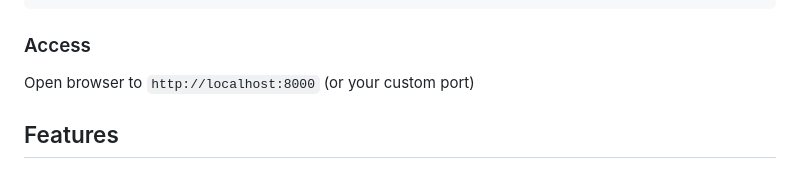
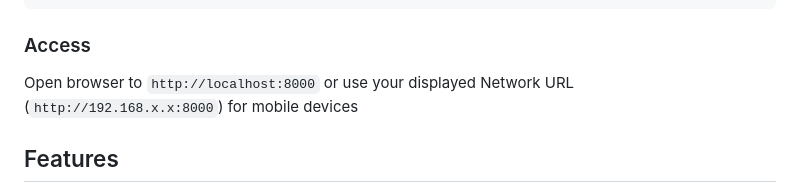
Before and after one commit to HitroBro/NeoShare-Local-Cloud, a Markdown page: README.md, the part around the change. Drawn GitHub-style.

Commit message:
docs: document mobile LAN access instructions in README

```diff
--- a/README.md
+++ b/README.md
@@ -60,7 +60,7 @@ PORT=9000 python server.py
 
 ### Access
 
-Open browser to `http://localhost:8000` (or your custom port)
+Open browser to `http://localhost:8000` or use your displayed Network URL (`http://192.168.x.x:8000`) for mobile devices
 
 ## Features
 
```
